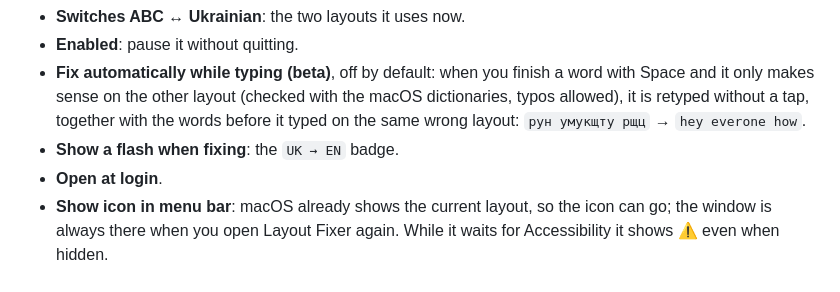
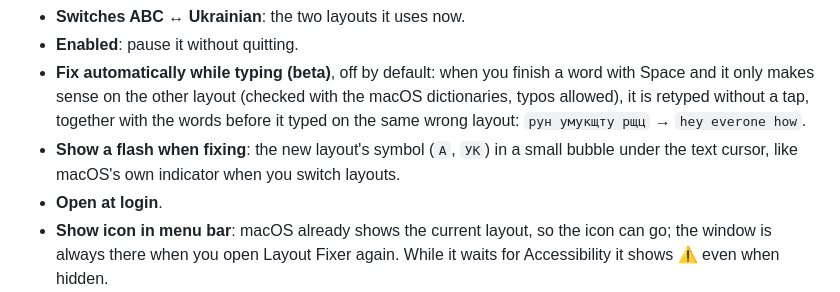
Before and after one commit to m-ilchuk/layout-fixer, a Markdown page: README.md, the part around the change. Drawn GitHub-style.

```diff
--- a/README.md
+++ b/README.md
@@ -63,7 +63,8 @@ In the window:
 - **Fix automatically while typing (beta)**, off by default: when you finish a word with Space and it only makes
   sense on the other layout (checked with the macOS dictionaries, typos allowed), it is retyped without a tap,
   together with the words before it typed on the same wrong layout: `рун умукщту рщц` → `hey everone how`.
-- **Show a flash when fixing**: the `UK → EN` badge.
+- **Show a flash when fixing**: the new layout's symbol (`A`, `УК`) in a small bubble under the text cursor, like
+  macOS's own indicator when you switch layouts.
 - **Open at login**.
 - **Show icon in menu bar**: macOS already shows the current layout, so the icon can go; the window is always
   there when you open Layout Fixer again. While it waits for Accessibility it shows ⚠ even when hidden.
```
Also changed, not shown: CHANGELOG.md (+4 -0 lines), docs/demo.gif, 5 other files.
